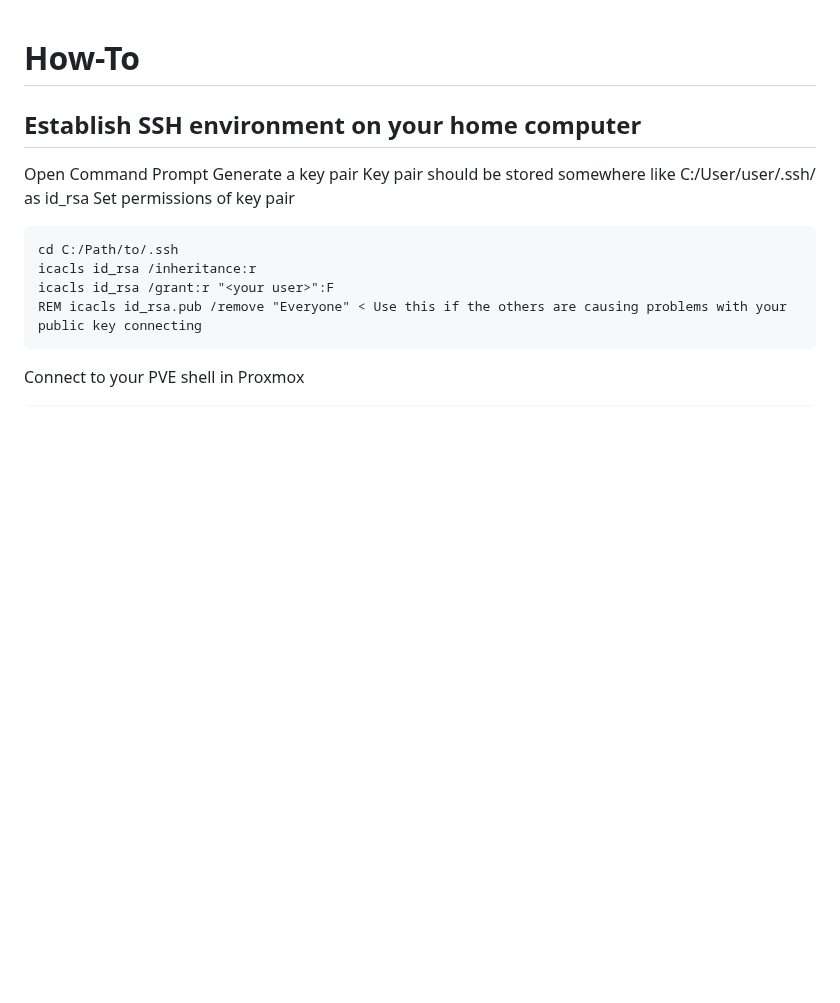
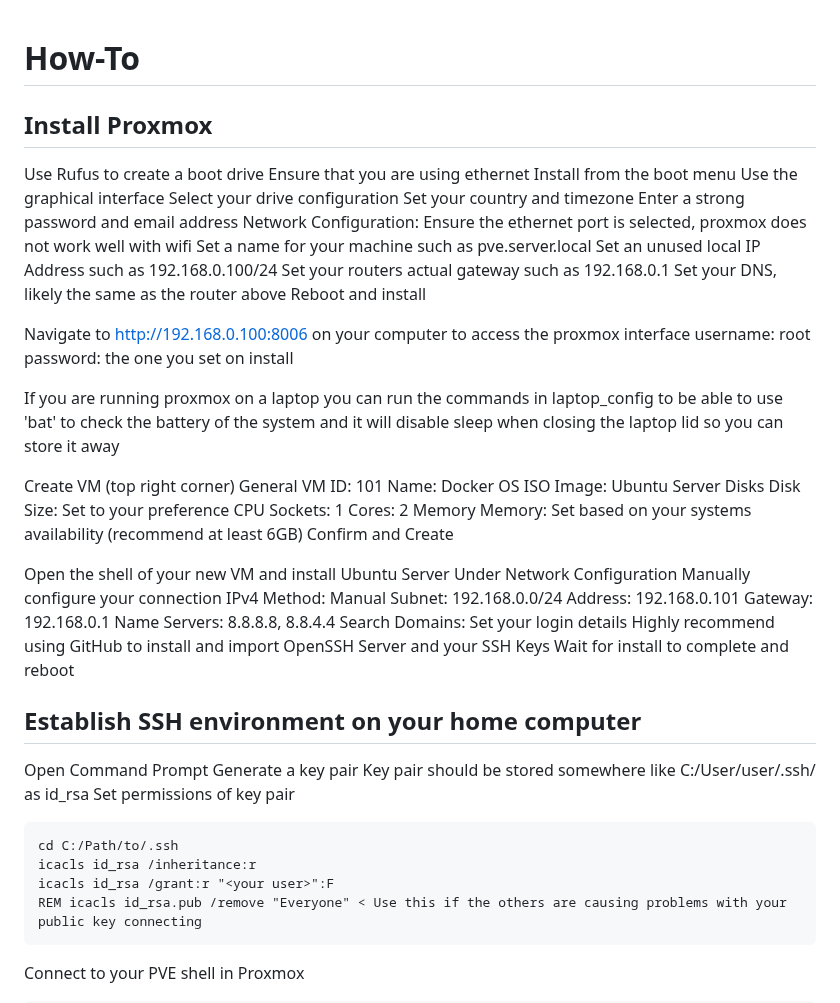
Before and after one commit to NolanDonahue/HomeServer, a Markdown page: new/instructions/readme.md, the part around the change. Rendered like a GitHub page; blank space fills up the shorter version.

```diff
--- a/new/instructions/readme.md
+++ b/new/instructions/readme.md
@@ -1,4 +1,54 @@
 # How-To
+
+## Install Proxmox
+Use Rufus to create a boot drive
+Ensure that you are using ethernet
+Install from the boot menu
+Use the graphical interface
+Select your drive configuration
+Set your country and timezone
+Enter a strong password and email address
+Network Configuration:
+	Ensure the ethernet port is selected, proxmox does not work well with wifi
+ 	Set a name for your machine such as pve.server.local
+  	Set an unused local IP Address such as 192.168.0.100/24
+    Set your routers actual gateway such as 192.168.0.1
+	Set your DNS, likely the same as the router above
+ Reboot and install
+
+ Navigate to http://192.168.0.100:8006 on your computer to access the proxmox interface
+	username: root
+ 	password: the one you set on install
+
+If you are running proxmox on a laptop you can run the commands in laptop_config to be able to use 'bat' to check the battery of the system and it will disable sleep when closing the laptop lid so you can store it away
+
+Create VM (top right corner)
+	General
+ 		VM ID: 101
+ 		Name: Docker
+	OS
+ 		ISO Image: Ubuntu Server
+	Disks
+ 		Disk Size: Set to your preference
+	CPU
+ 		Sockets: 1
+   		Cores: 2
+ 	Memory
+  		Memory: Set based on your systems availability (recommend at least 6GB)
+	Confirm and Create
+
+Open the shell of your new VM and install Ubuntu Server
+	Under Network Configuration
+ 		Manually configure your connection
+   			IPv4 Method: Manual
+			Subnet: 192.168.0.0/24
+   			Address: 192.168.0.101
+			Gateway: 192.168.0.1
+   			Name Servers: 8.8.8.8, 8.8.4.4
+	  		Search Domains:
+ 	Set your login details
+  	Highly recommend using GitHub to install and import OpenSSH Server and your SSH Keys
+	Wait for install to complete and reboot
 
 ## Establish SSH environment on your home computer
 Open Command Prompt
```
